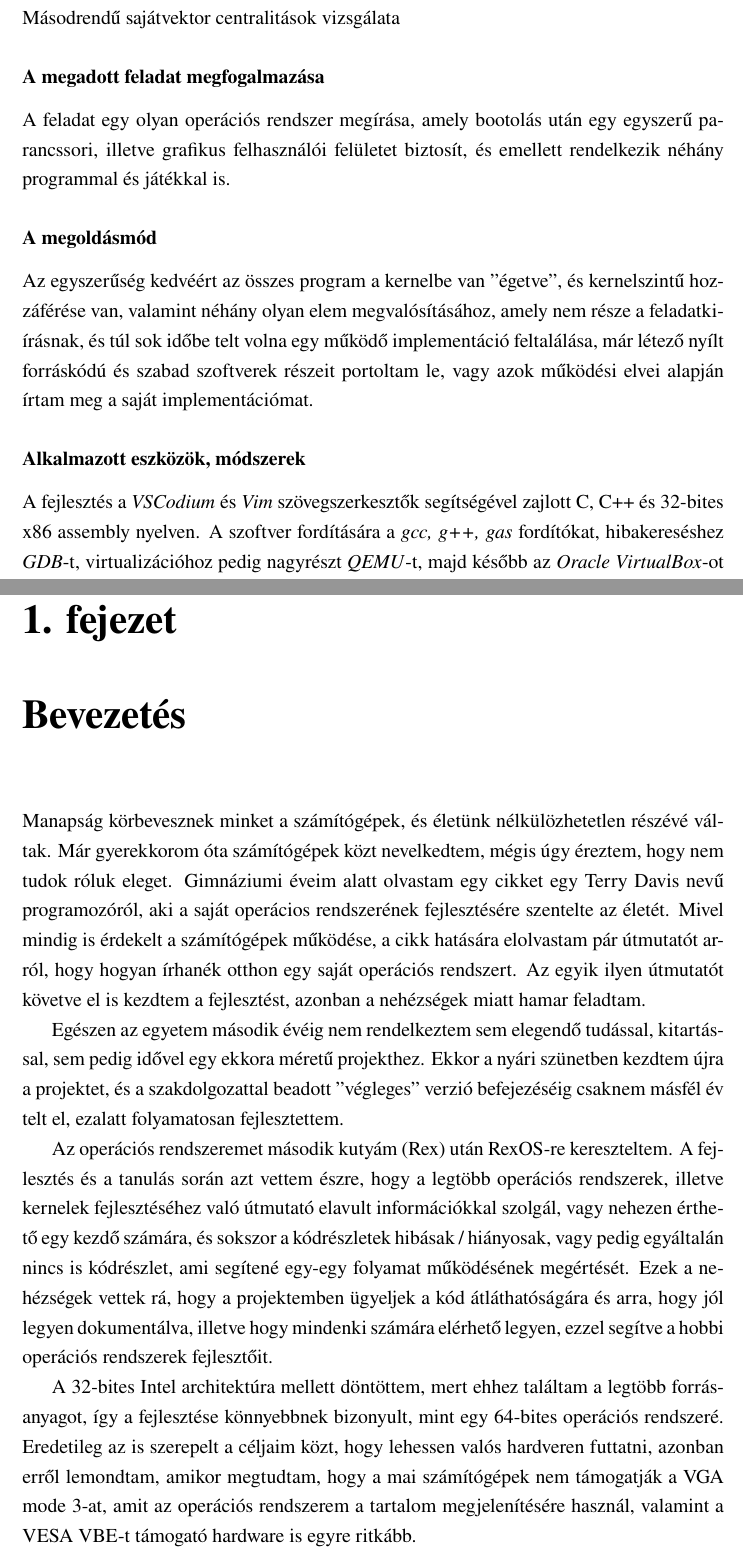
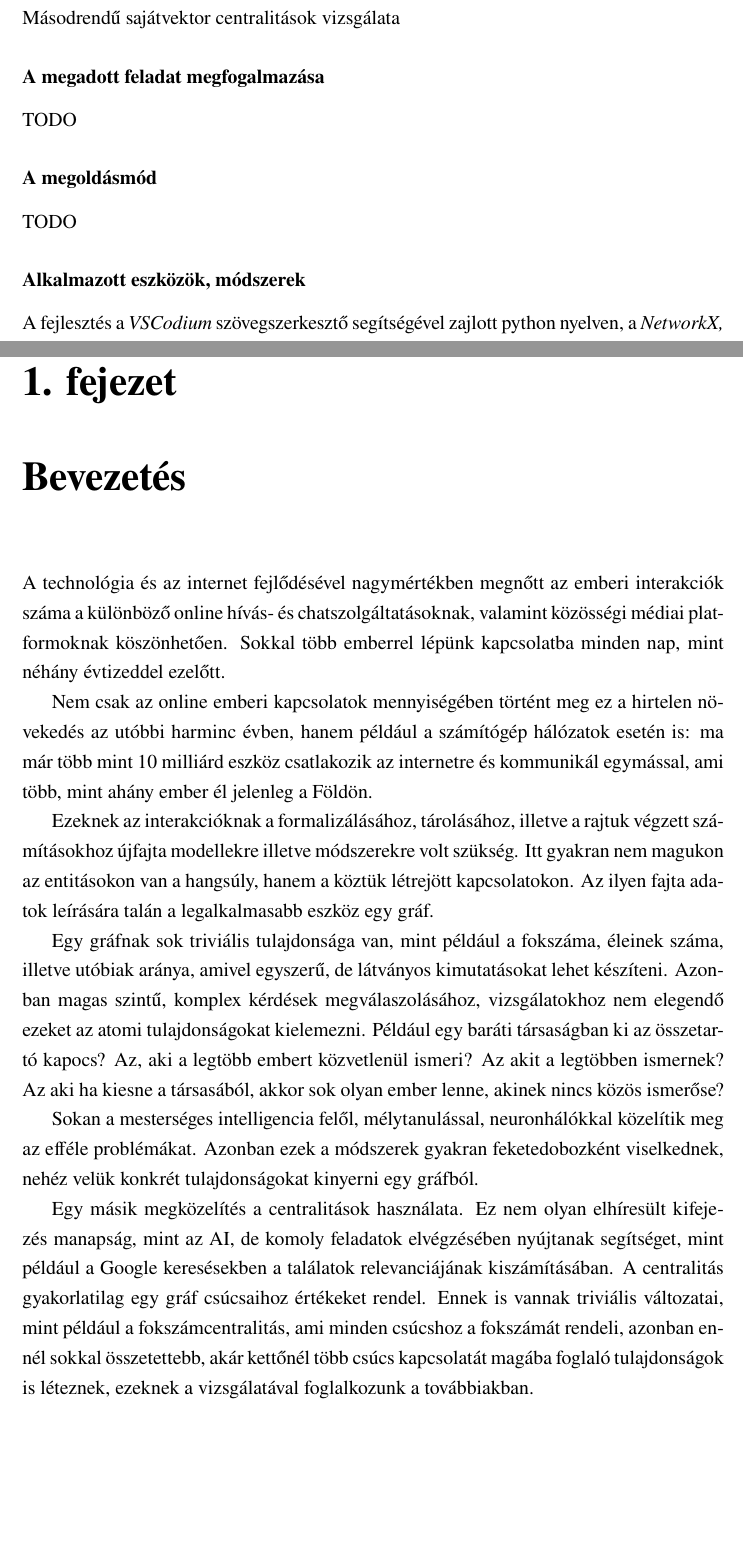
Before and after one commit to DevidAbt/Thesis, a LaTeX thesis (doc/src/szakdolgozat.tex): two parts of pages 5 and 8 of 30, joined at a grey line, cut so that both start at the same text, the shorter picture padded with empty space. Compiled offline with LuaLaTeX.

Commit message:
Added Introduction chapter

```diff
--- a/doc/src/szakdolgozat.tex
+++ b/doc/src/szakdolgozat.tex
@@ -230,24 +218,13 @@ alap funkciókkal, és tartalmazzon pár programot és/vagy játékot is.
 
 \subsubsection*{A megadott feladat megfogalmazása}
 
-A feladat egy olyan operációs rendszer megírása, amely bootolás után egy
-egyszerű parancssori, illetve grafikus felhasználói felületet biztosít, és
-emellett rendelkezik néhány programmal és játékkal is.
+TODO
 
 \subsubsection*{A megoldásmód}
 
-Az egyszerűség kedvéért az összes program a kernelbe van "égetve", és
-kernelszintű hozzáférése van, valamint néhány olyan elem megvalósításához,
-amely nem része a feladatkiírásnak, és túl sok időbe telt volna egy működő
-implementáció feltalálása, már létező nyílt forráskódú és szabad szoftverek
-részeit portoltam le, vagy azok működési elvei alapján írtam meg a saját
-implementációmat.
+TODO
 
 \subsubsection*{Alkalmazott eszközök, módszerek}
 
-A fejlesztés a \textit{VSCodium} és \textit{Vim} szövegszerkesztők segítségével
-zajlott C, C++ és 32-bites x86 assembly nyelven.
-A szoftver fordítására a \textit{gcc, g++, gas} fordítókat, hibakereséshez
-\textit{GDB}-t, virtualizációhoz pedig nagyrészt \textit{QEMU}-t, majd később az
-\textit{Oracle VirtualBox}-ot használtam. A build folyamatokat a
-\textit{GNU Make} szoftver segítségével automatizálam.
+A fejlesztés a \textit{VSCodium} szövegszerkesztő segítségével
+zajlott python nyelven, a \textit{NetworkX, NumPy, Matplotlib} és egyéb
@@ -276,38 +258,44 @@ operációs rendszer, kernel, bootloader, GRUB, Intel, x86, QEMU, VirtualBox
 \addcontentsline{toc}{section}{Bevezetés}
 \pagestyle{fancy}
 
-Manapság körbevesznek minket a számítógépek, és életünk nélkülözhetetlen részévé
-váltak. Már gyerekkorom óta számítógépek közt nevelkedtem, mégis úgy éreztem,
-hogy nem tudok róluk eleget. Gimnáziumi éveim alatt olvastam egy cikket egy
-Terry Davis nevű programozóról, aki a saját operácios rendszerének
-fejlesztésére szentelte az életét. Mivel mindig is érdekelt a számítógépek
-működése, a cikk hatására elolvastam pár útmutatót arról, hogy hogyan írhanék
-otthon egy saját operációs rendszert. Az egyik ilyen útmutatót követve el is
-kezdtem a fejlesztést, azonban a nehézségek miatt hamar feladtam.
+A technológia és az internet fejlődésével nagymértékben megnőtt az emberi
+interakciók száma a különböző online hívás- és chatszolgáltatásoknak, valamint
+közösségi médiai platformoknak köszönhetően. Sokkal több emberrel lépünk
+kapcsolatba minden nap, mint néhány évtizeddel ezelőtt.
 
-Egészen az egyetem második évéig nem rendelkeztem sem elegendő tudással,
-kitartással, sem pedig idővel egy ekkora méretű projekthez. Ekkor a nyári
-szünetben kezdtem újra a projektet, és a szakdolgozattal beadott "végleges"
-verzió befejezéséig csaknem másfél év telt el, ezalatt folyamatosan
-fejlesztettem.
+Nem csak az online emberi kapcsolatok mennyiségében történt meg ez a hirtelen
+növekedés az utóbbi harminc évben, hanem például a számítógép hálózatok esetén
+is: ma már több mint 10 milliárd eszköz csatlakozik az internetre és kommunikál
+egymással, ami több, mint ahány ember él jelenleg a Földön.
 
-Az operációs rendszeremet második kutyám (Rex) után RexOS-re kereszteltem. A
-fejlesztés és a tanulás során azt vettem észre, hogy a legtöbb operációs
-rendszerek, illetve kernelek fejlesztéséhez való útmutató elavult információkkal
-szolgál, vagy nehezen érthető egy kezdő számára, és sokszor a kódrészletek
-hibásak / hiányosak, vagy pedig egyáltalán nincs is kódrészlet, ami segítené
-egy-egy folyamat működésének megértését.
-Ezek a nehézségek vettek rá, hogy a projektemben ügyeljek a kód átláthatóságára
-és arra, hogy jól legyen dokumentálva, illetve hogy mindenki számára elérhető
-legyen, ezzel segítve a hobbi operációs rendszerek fejlesztőit.
+Ezeknek az interakcióknak a formalizálásához, tárolásához, illetve
+a rajtuk végzett számításokhoz újfajta modellekre illetve módszerekre volt
+szükség. Itt gyakran nem magukon az entitásokon van a hangsúly, hanem a köztük
+létrejött kapcsolatokon. Az ilyen fajta adatok leírására talán a legalkalmasabb
+eszköz egy gráf.
 
-A 32-bites Intel architektúra mellett döntöttem, mert ehhez találtam a legtöbb
-forrásanyagot, így a fejlesztése könnyebbnek bizonyult, mint egy 64-bites
-operációs rendszeré. Eredetileg az is szerepelt a céljaim közt, hogy
-lehessen valós hardveren futtatni, azonban erről lemondtam, amikor megtudtam,
-hogy a mai számítógépek nem támogatják a VGA mode 3-at, amit az operációs
-rendszerem a tartalom megjelenítésére használ, valamint a VESA VBE-t támogató
-hardware is egyre ritkább.
+Egy gráfnak sok triviális tulajdonsága van, mint például a fokszáma, éleinek
+száma, illetve utóbiak aránya, amivel egyszerű, de látványos kimutatásokat lehet
+készíteni. Azonban magas szintű, komplex kérdések megválaszolásához,
+vizsgálatokhoz nem elegendő ezeket az atomi tulajdonságokat kielemezni.
+Például egy baráti társaságban ki az összetartó kapocs? Az, aki a legtöbb embert
+közvetlenül ismeri? Az akit a legtöbben ismernek? Az aki ha kiesne a társasából,
+akkor sok olyan ember lenne, akinek nincs közös ismerőse?
+
+Sokan a mesterséges intelligencia felől, mélytanulással, neuronhálókkal
+közelítik meg az efféle problémákat. Azonban ezek a módszerek gyakran
+feketedobozként viselkednek, nehéz velük konkrét tulajdonságokat kinyerni egy
+gráfból.
+
+Egy másik megközelítés a centralitások használata. Ez nem olyan elhíresült
+kifejezés manapság, mint az AI, de komoly feladatok elvégzésében nyújtanak
+segítséget, mint például a Google keresésekben a találatok relevanciájának
+kiszámításában.
+A centralitás gyakorlatilag egy gráf csúcsaihoz értékeket rendel. Ennek is
+vannak triviális változatai, mint például a fokszámcentralitás, ami minden
+csúcshoz a fokszámát rendeli, azonban ennél sokkal összetettebb,
+akár kettőnél több csúcs kapcsolatát magába foglaló tulajdonságok is léteznek,
+ezeknek a vizsgálatával foglalkozunk a továbbiakban.
 
 %%%%%%%%%%%%%%%%%%%%%%%%%%%%%%%%%%%%%%%%%%%%%%%%%%%%%%%%%%%%%%%%%%%%%%%%%%%%%%%%
 %% Alapfogalmak                                                               %%
```
Also changed, not shown: doc/src/szakdolgozat.tex (27 more changed lines).
